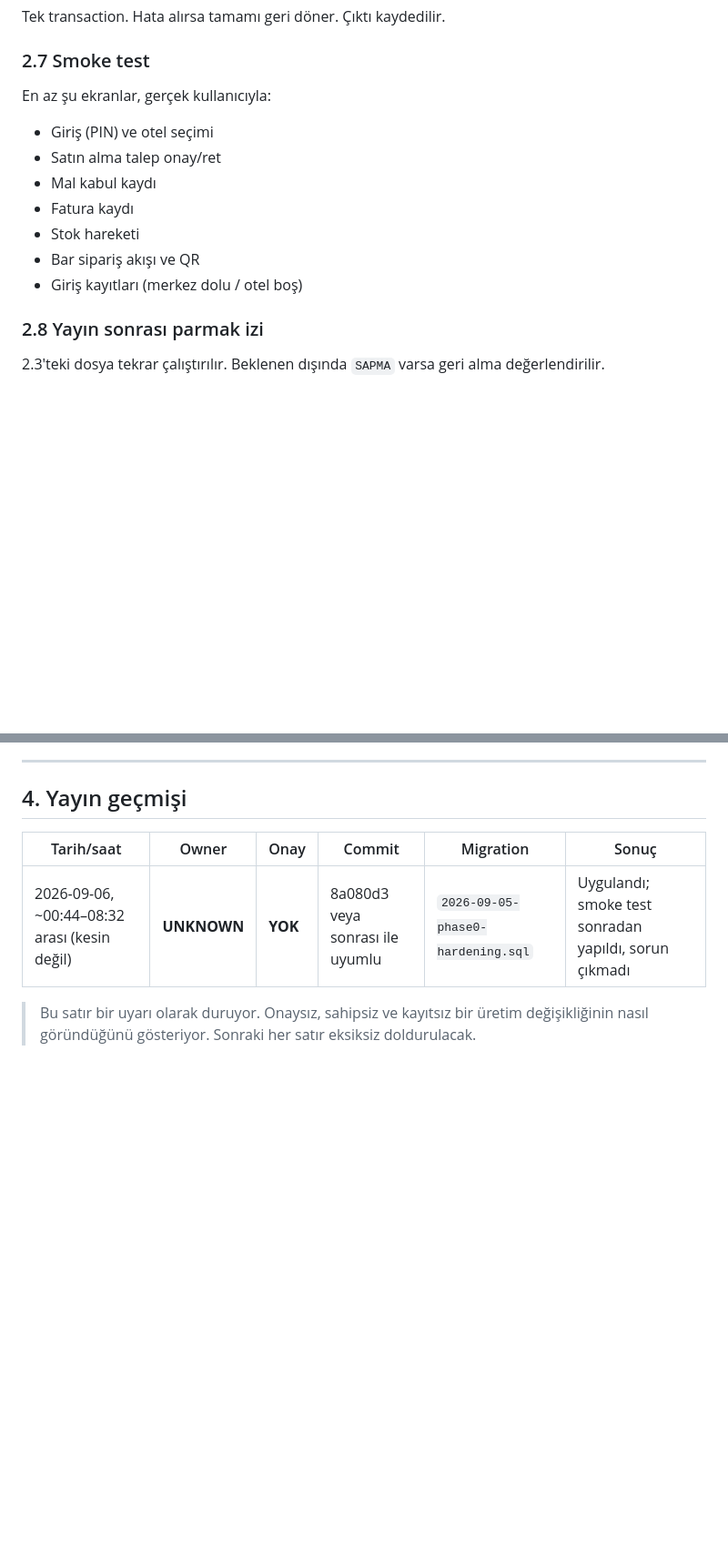
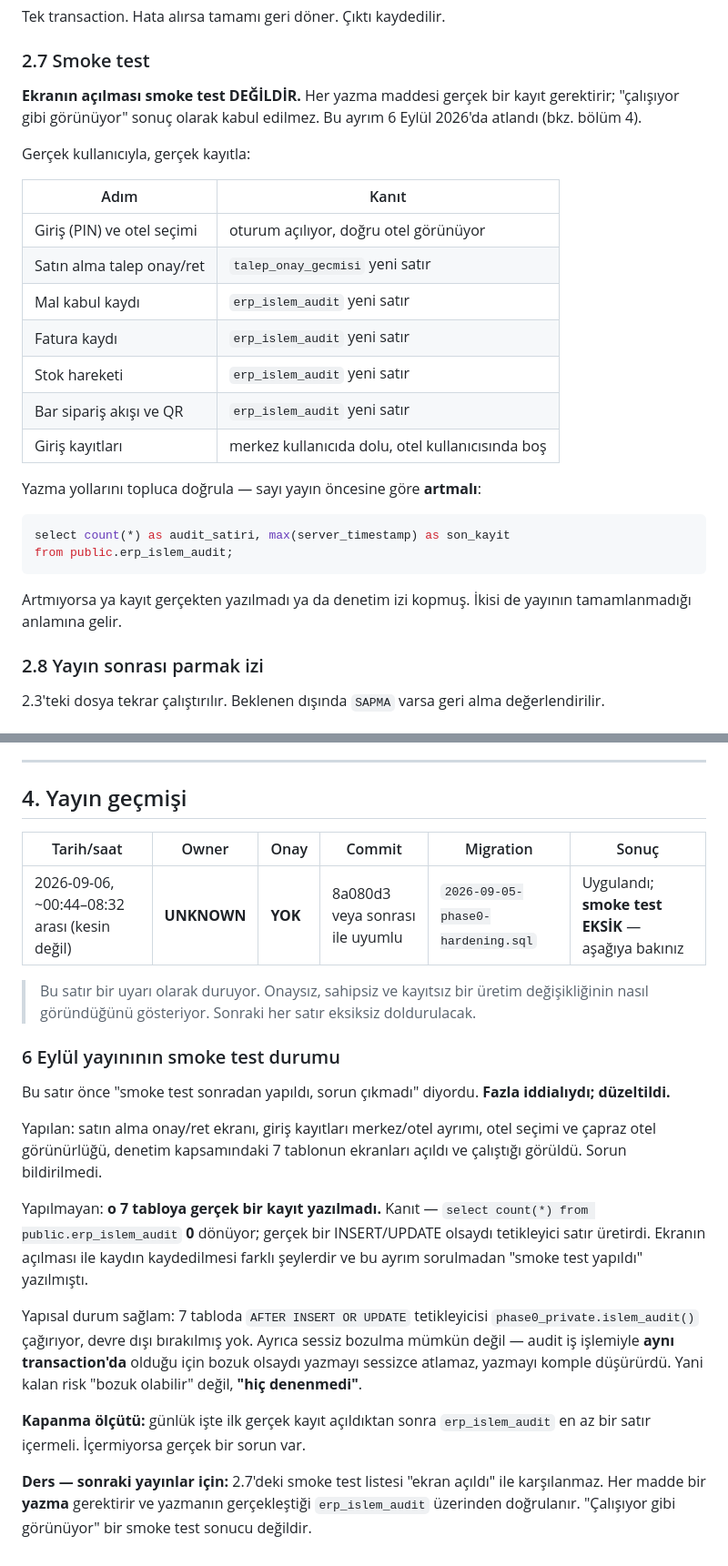
Before and after one commit to mehmetaraz0/gurok-mal-kabul, a Markdown page: docs/kurulum/URETIM-YAYIN-RUNBOOK.md, 2 parts joined by grey strips. Shown at 91% size. GitHub-like rendering; blank space fills up the shorter version.

Commit message:
docs(security): 6 Eylul yayin kaydindaki smoke test ifadesi duzeltildi
Yayin gecmisindeki 6 Eylul satiri "smoke test sonradan yapildi, sorun cikmadi"
diyordu. Fazla iddialiydi.

Yapilan: satin alma onay/ret ekrani, giris kayitlari merkez/otel ayrimi, otel
secimi ve capraz otel gorunurlugu, denetim kapsamindaki 7 tablonun ekranlari
acildi ve calistigi gorüldü.

Yapilmayan: o 7 tabloya gercek bir kayit YAZILMADI. Kanit --
select count(*) from public.erp_islem_audit -> 0. Gercek bir INSERT/UPDATE
olsaydi tetikleyici satir uretirdi. Ekranin acilmasi ile kaydin kaydedilmesi
farkli seylerdir; bu ayrim sorulmadan "smoke test yapildi" yazilmisti.

Yapisal durum sagalm: 7 tabloda AFTER INSERT OR UPDATE tetikleyicisi
phase0_private.islem_audit() cagiriyor, devre disi birakilmis yok. Sessiz
bozulma da mumkun degil: audit is islemiyle ayni transaction'da oldugu icin
bozuk olsaydi yazmayi sessizce atlamaz, yazmayi komple dusururdu. Kalan risk
"bozuk olabilir" degil, "hic denenmedi".

Kapanma olcutu eklendi: ilk gercek kayittan sonra erp_islem_audit en az bir
satir icermeli.

Ayrica 2.7 smoke test bolumu sertlestirildi: ekranin acilmasi smoke test
sayilmiyor. Her yazma maddesi icin kanit sutunu eklendi ve yayin oncesi/sonrasi
erp_islem_audit sayaci karsilastirmasi zorunlu kilindi.

Uretime hicbir yazma yapilmadi.

Co-Authored-By: Claude Opus 5 <noreply@anthropic.com>

````diff
--- a/docs/kurulum/URETIM-YAYIN-RUNBOOK.md
+++ b/docs/kurulum/URETIM-YAYIN-RUNBOOK.md
@@ -91,15 +91,32 @@ bir fark bile yayını durdurur.
 Tek transaction. Hata alırsa tamamı geri döner. Çıktı kaydedilir.
 
 ### 2.7 Smoke test
-En az şu ekranlar, gerçek kullanıcıyla:
 
-- Giriş (PIN) ve otel seçimi
-- Satın alma talep onay/ret
-- Mal kabul kaydı
-- Fatura kaydı
-- Stok hareketi
-- Bar sipariş akışı ve QR
-- Giriş kayıtları (merkez dolu / otel boş)
+**Ekranın açılması smoke test DEĞİLDİR.** Her yazma maddesi gerçek bir kayıt
+gerektirir; "çalışıyor gibi görünüyor" sonuç olarak kabul edilmez. Bu ayrım
+6 Eylül 2026'da atlandı (bkz. bölüm 4).
+
+Gerçek kullanıcıyla, gerçek kayıtla:
+
+| Adım | Kanıt |
+|---|---|
+| Giriş (PIN) ve otel seçimi | oturum açılıyor, doğru otel görünüyor |
+| Satın alma talep onay/ret | `talep_onay_gecmisi` yeni satır |
+| Mal kabul kaydı | `erp_islem_audit` yeni satır |
+| Fatura kaydı | `erp_islem_audit` yeni satır |
+| Stok hareketi | `erp_islem_audit` yeni satır |
+| Bar sipariş akışı ve QR | `erp_islem_audit` yeni satır |
+| Giriş kayıtları | merkez kullanıcıda dolu, otel kullanıcısında boş |
+
+Yazma yollarını topluca doğrula — sayı yayın öncesine göre **artmalı**:
+
+```sql
+select count(*) as audit_satiri, max(server_timestamp) as son_kayit
+from public.erp_islem_audit;
+```
+
+Artmıyorsa ya kayıt gerçekten yazılmadı ya da denetim izi kopmuş. İkisi de
+yayının tamamlanmadığı anlamına gelir.
 
 ### 2.8 Yayın sonrası parmak izi
 2.3'teki dosya tekrar çalıştırılır. Beklenen dışında `SAPMA` varsa geri alma
@@ -131,8 +148,37 @@ geri alır; kısmi durum oluşmaz.
 
 | Tarih/saat | Owner | Onay | Commit | Migration | Sonuç |
 |---|---|---|---|---|---|
-| 2026-09-06, ~00:44–08:32 arası (kesin değil) | **UNKNOWN** | **YOK** | 8a080d3 veya sonrası ile uyumlu | `2026-09-05-phase0-hardening.sql` | Uygulandı; smoke test sonradan yapıldı, sorun çıkmadı |
+| 2026-09-06, ~00:44–08:32 arası (kesin değil) | **UNKNOWN** | **YOK** | 8a080d3 veya sonrası ile uyumlu | `2026-09-05-phase0-hardening.sql` | Uygulandı; **smoke test EKSİK** — aşağıya bakınız |
 
 > Bu satır bir uyarı olarak duruyor. Onaysız, sahipsiz ve kayıtsız bir üretim
 > değişikliğinin nasıl göründüğünü gösteriyor. Sonraki her satır eksiksiz
 > doldurulacak.
+
+### 6 Eylül yayınının smoke test durumu
+
+Bu satır önce "smoke test sonradan yapıldı, sorun çıkmadı" diyordu. **Fazla
+iddialıydı; düzeltildi.**
+
+Yapılan: satın alma onay/ret ekranı, giriş kayıtları merkez/otel ayrımı, otel
+seçimi ve çapraz otel görünürlüğü, denetim kapsamındaki 7 tablonun ekranları
+açıldı ve çalıştığı görüldü. Sorun bildirilmedi.
+
+Yapılmayan: **o 7 tabloya gerçek bir kayıt yazılmadı.** Kanıt —
+`select count(*) from public.erp_islem_audit` **0** dönüyor; gerçek bir
+INSERT/UPDATE olsaydı tetikleyici satır üretirdi. Ekranın açılması ile kaydın
+kaydedilmesi farklı şeylerdir ve bu ayrım sorulmadan "smoke test yapıldı"
+yazılmıştı.
+
+Yapısal durum sağlam: 7 tabloda `AFTER INSERT OR UPDATE` tetikleyicisi
+`phase0_private.islem_audit()` çağırıyor, devre dışı bırakılmış yok. Ayrıca
+sessiz bozulma mümkün değil — audit iş işlemiyle **aynı transaction'da**
+olduğu için bozuk olsaydı yazmayı sessizce atlamaz, yazmayı komple düşürürdü.
+Yani kalan risk "bozuk olabilir" değil, **"hiç denenmedi"**.
+
+**Kapanma ölçütü:** günlük işte ilk gerçek kayıt açıldıktan sonra
+`erp_islem_audit` en az bir satır içermeli. İçermiyorsa gerçek bir sorun var.
+
+**Ders — sonraki yayınlar için:** 2.7'deki smoke test listesi "ekran açıldı"
+ile karşılanmaz. Her madde bir **yazma** gerektirir ve yazmanın gerçekleştiği
+`erp_islem_audit` üzerinden doğrulanır. "Çalışıyor gibi görünüyor" bir smoke
+test sonucu değildir.
````
